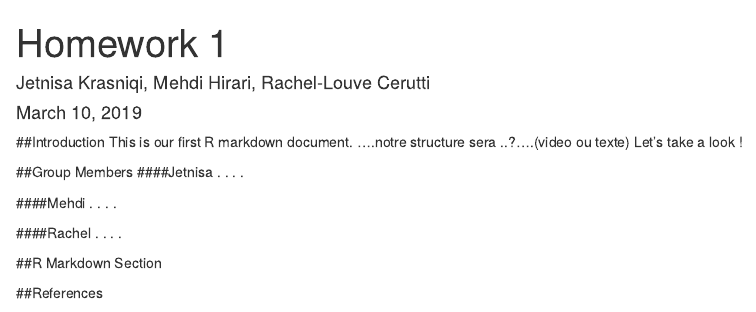
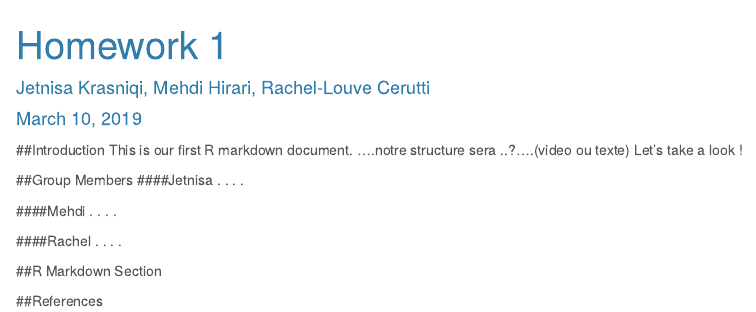
Before and after one commit to Rachelouve/Intro_R_HWM1, an R Markdown document (HW1.Rmd): the page in a window 1100 px wide, from its top. Rendered offline with R 4.5, knitr and Pandoc, with nearby package versions.

Commit message:
Update HW1.Rmd
changed theme and highlight

```diff
--- a/HW1.Rmd
+++ b/HW1.Rmd
@@ -2,7 +2,10 @@
 title: "Homework 1"
 author: "Jetnisa Krasniqi, Mehdi Hirari, Rachel-Louve Cerutti"
 date: "March 10, 2019"
-output: html_document
+output:
+   html_document:
+     theme: cerulean
+     highlight: tango
 ---
 ##Introduction
 This is our first R markdown document.  ....notre structure sera ..?....(video ou texte)
```
